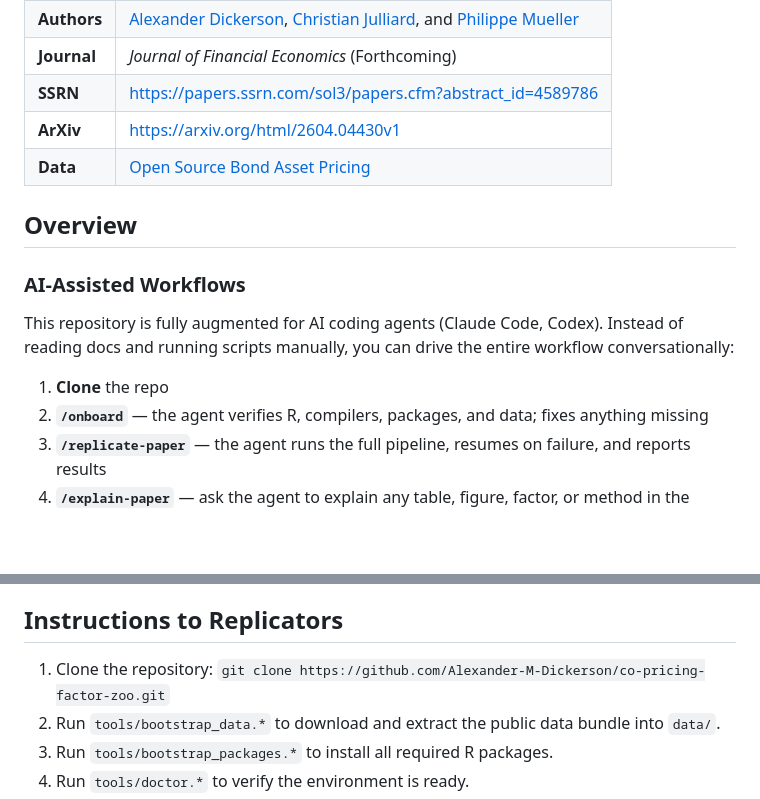
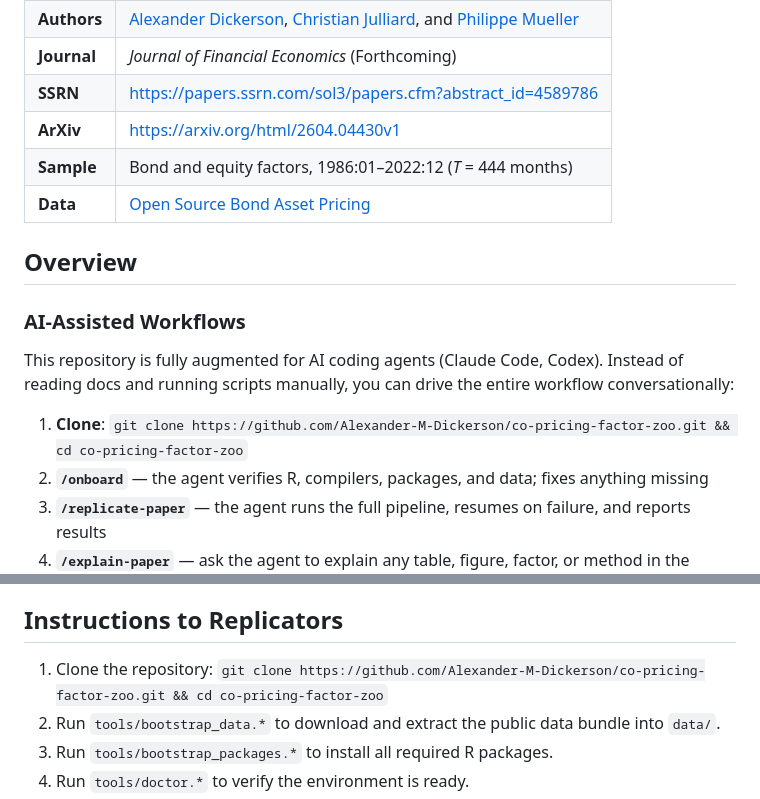
Before and after one commit to Alexander-M-Dickerson/co-pricing-factor-zoo, a Markdown page: README.md, 2 parts joined by grey strips. Drawn GitHub-style; blank space fills up the shorter version.

Commit message:
Polish README: verbose clone step, sample row in metadata table, consistent instructions
Co-Authored-By: Claude Opus 4.6 (1M context) <noreply@anthropic.com>

```diff
--- a/README.md
+++ b/README.md
@@ -7,6 +7,7 @@
 | **Journal** | *Journal of Financial Economics* (Forthcoming) |
 | **SSRN** | <https://papers.ssrn.com/sol3/papers.cfm?abstract_id=4589786> |
 | **ArXiv** | <https://arxiv.org/html/2604.04430v1> |
+| **Sample** | Bond and equity factors, 1986:01–2022:12 (*T* = 444 months) |
 | **Data** | [Open Source Bond Asset Pricing](https://openbondassetpricing.com/) |
 
 ## Overview
@@ -17,7 +18,7 @@ This repository is fully augmented for AI coding agents (Claude Code,
 Codex). Instead of reading docs and running scripts manually, you can
 drive the entire workflow conversationally:
 
-1. **Clone** the repo
+1. **Clone**: `git clone https://github.com/Alexander-M-Dickerson/co-pricing-factor-zoo.git && cd co-pricing-factor-zoo`
 2. **`/onboard`** — the agent verifies R, compilers, packages, and data; fixes anything missing
 3. **`/replicate-paper`** — the agent runs the full pipeline, resumes on failure, and reports results
 4. **`/explain-paper`** — ask the agent to explain any table, figure, factor, or method in the paper
@@ -257,7 +258,7 @@ The code is licensed under a Creative Commons Attribution-NonCommercial-ShareAli
 
 ## Instructions to Replicators
 
-1. Clone the repository: `git clone https://github.com/Alexander-M-Dickerson/co-pricing-factor-zoo.git`
+1. Clone the repository: `git clone https://github.com/Alexander-M-Dickerson/co-pricing-factor-zoo.git && cd co-pricing-factor-zoo`
 2. Run `tools/bootstrap_data.*` to download and extract the public data bundle into `data/`.
 3. Run `tools/bootstrap_packages.*` to install all required R packages.
 4. Run `tools/doctor.*` to verify the environment is ready.
```
